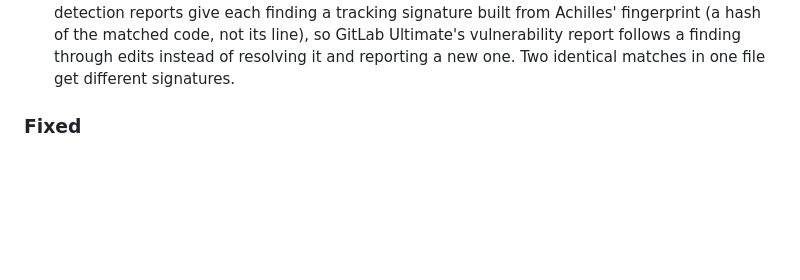
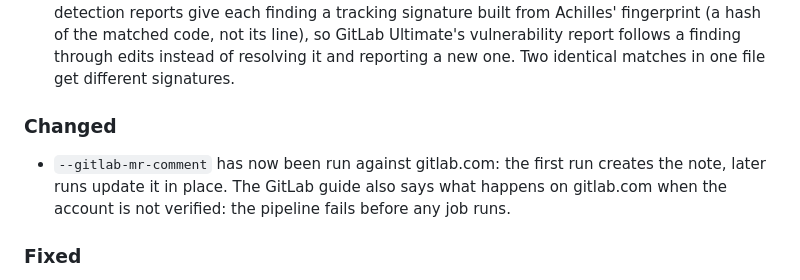
Before and after one commit to Warzuponus/achilles, a Markdown page: CHANGELOG.md, the part around the change. Drawn GitHub-style; blank space fills up the shorter version.

```diff
--- a/CHANGELOG.md
+++ b/CHANGELOG.md
@@ -40,6 +40,11 @@ All notable changes to this project are recorded here. The format follows
   fingerprint (a hash of the matched code, not its line), so GitLab Ultimate's
   vulnerability report follows a finding through edits instead of resolving it and
   reporting a new one. Two identical matches in one file get different signatures.
+
+### Changed
+- `--gitlab-mr-comment` has now been run against gitlab.com: the first run creates the
+  note, later runs update it in place. The GitLab guide also says what happens on
+  gitlab.com when the account is not verified: the pipeline fails before any job runs.
 
 ### Fixed
 - **Three rules whose name checks never matched what they meant to.** Opengrep anchors
```
Also changed, not shown: README.md (+3 -1 lines), docs/ci-and-hub.md (+6 -1 lines).
